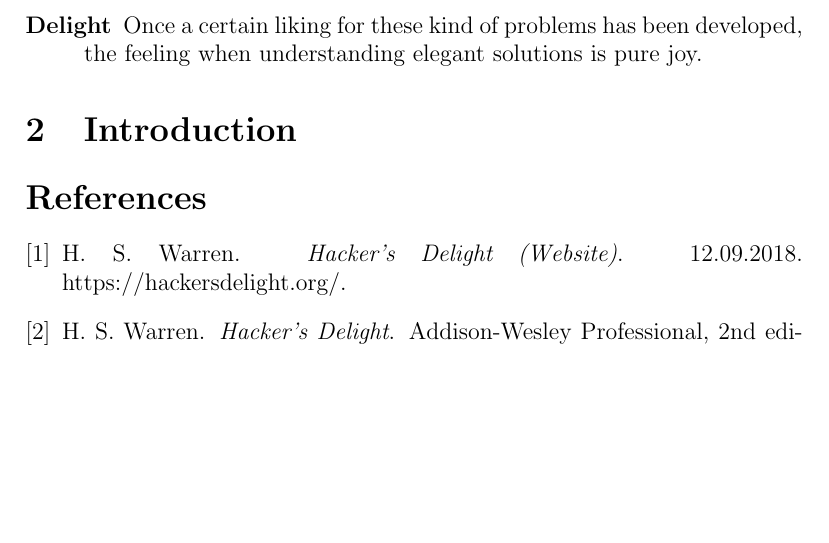
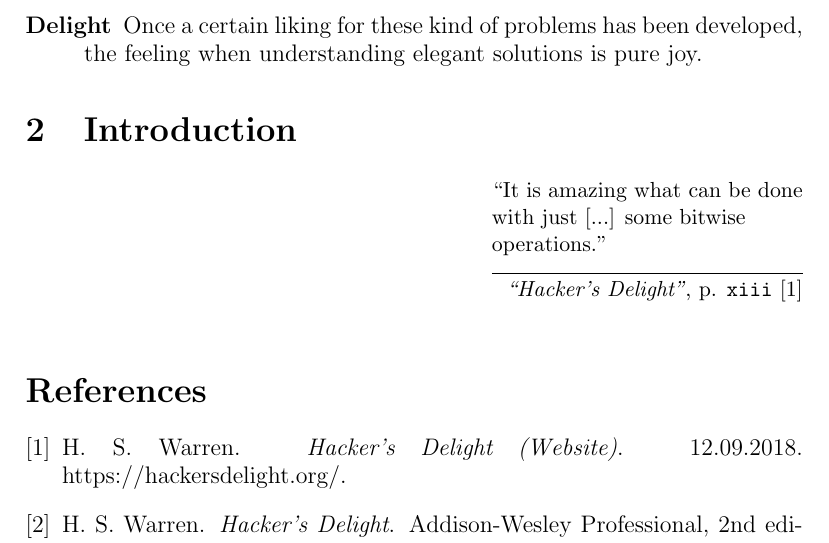
Before and after one commit to LucasForster/hackers-delight, a LaTeX paper (main.tex, which reads content/2-introduction.tex): part of page 3 of 3, cut so that both start at the same text, the shorter picture padded with empty space. Compiled offline with pdfLaTeX.

Commit message:
:memo: Add epigraph for section "Introduction"

```diff
--- a/content/2-introduction.tex
+++ b/content/2-introduction.tex
@@ -1 +1,8 @@
 \section{Introduction}\label{sec:introduction}
+\epigraph{
+``It is amazing what can be done
+with just [...] some bitwise operations.''
+}{
+\emph{``Hacker's Delight''}, p. \texttt{xiii}
+\cite{Warren:HD:Website}
+}
```
